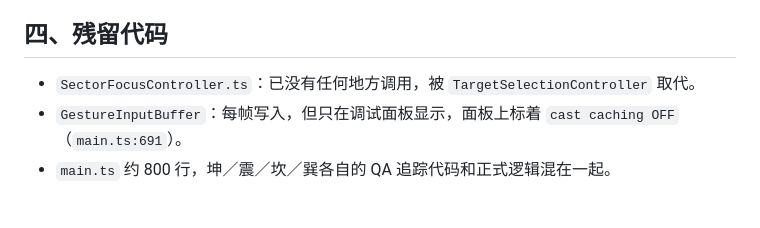
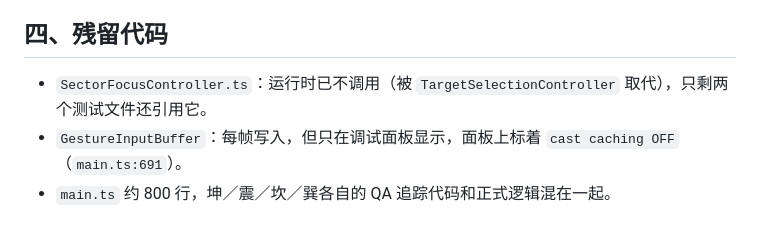
Before and after one commit to andre3056726173-oss/fenghou-qimen-gesture-simulator, a Markdown page: docs/DESIGN_VS_CODE.md, the part around the change. Rendered like a GitHub page.

Commit message:
docs: 修正残留模块描述

```diff
--- a/docs/DESIGN_VS_CODE.md
+++ b/docs/DESIGN_VS_CODE.md
@@ -50,7 +50,7 @@
 
 ## 四、残留代码
 
-- `SectorFocusController.ts`：已没有任何地方调用，被 `TargetSelectionController` 取代。
+- `SectorFocusController.ts`：运行时已不调用（被 `TargetSelectionController` 取代），只剩两个测试文件还引用它。
 - `GestureInputBuffer`：每帧写入，但只在调试面板显示，面板上标着 `cast caching OFF`（`main.ts:691`）。
 - `main.ts` 约 800 行，坤／震／坎／巽各自的 QA 追踪代码和正式逻辑混在一起。
 
```
